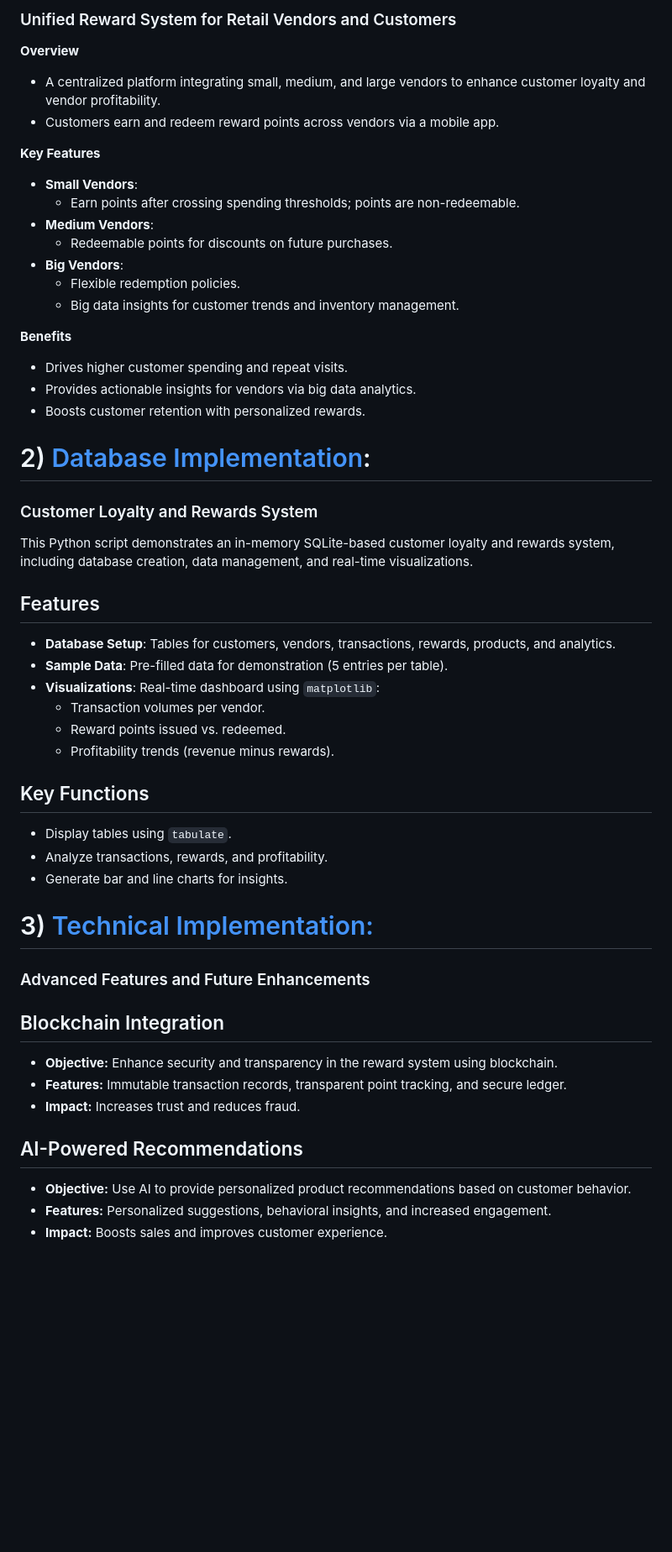
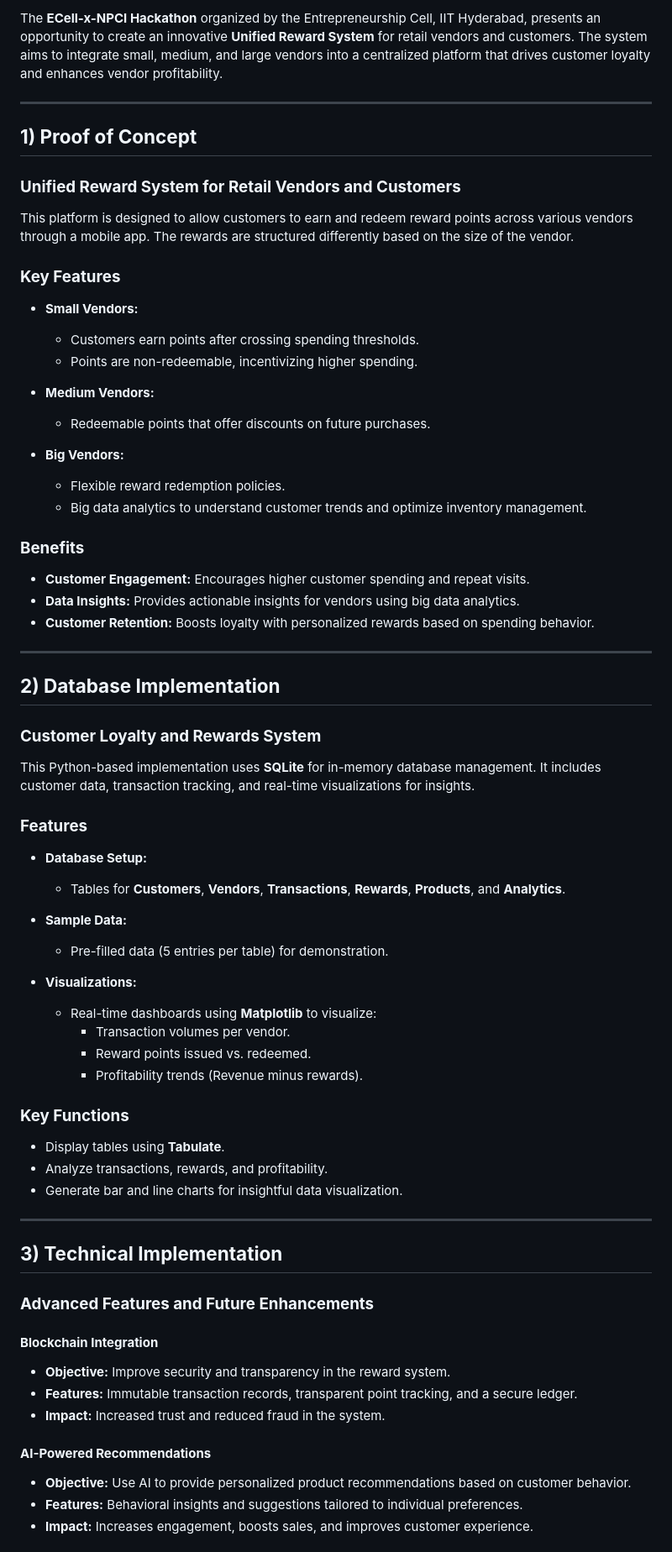
Before and after one commit to AsitDesai/ECell-x-NPCI-Hackathon, a Markdown page: README.md, the part around the change printed below. Shown: that part at 84% size. Drawn GitHub-style; blank space fills up the shorter version.

```diff
--- a/README.md
+++ b/README.md
@@ -5,53 +4,71 @@ Business model for NPCI [Hackathon](https://hackathon.ecelliith.org.in/dashboard
 
-### Unified Reward System for Retail Vendors and Customers
+The **ECell-x-NPCI Hackathon** organized by the Entrepreneurship Cell, IIT Hyderabad, presents an opportunity to create an innovative **Unified Reward System** for retail vendors and customers. The system aims to integrate small, medium, and large vendors into a centralized platform that drives customer loyalty and enhances vendor profitability.
 
-**Overview**
-- A centralized platform integrating small, medium, and large vendors to enhance customer loyalty and vendor profitability.
-- Customers earn and redeem reward points across vendors via a mobile app.
+---
 
-**Key Features**
-- **Small Vendors**:
-  - Earn points after crossing spending thresholds; points are non-redeemable.
-- **Medium Vendors**:
-  - Redeemable points for discounts on future purchases.
-- **Big Vendors**:
-  - Flexible redemption policies.
-  - Big data insights for customer trends and inventory management.
+## **1) Proof of Concept**
 
-**Benefits**
-- Drives higher customer spending and repeat visits.
-- Provides actionable insights for vendors via big data analytics.
-- Boosts customer retention with personalized rewards.
+### **Unified Reward System for Retail Vendors and Customers**
 
-# 2) [Database Implementation](https://github.com/AsitDesai/ECell-x-NPCI-Hackathon/tree/main/database_implementation):
+This platform is designed to allow customers to earn and redeem reward points across various vendors through a mobile app. The rewards are structured differently based on the size of the vendor.
 
-### Customer Loyalty and Rewards System
+### **Key Features**
 
-This Python script demonstrates an in-memory SQLite-based customer loyalty and rewards system, including database creation, data management, and real-time visualizations.
+- **Small Vendors:**
+  - Customers earn points after crossing spending thresholds.
+  - Points are non-redeemable, incentivizing higher spending.
 
-## Features
-- **Database Setup**: Tables for customers, vendors, transactions, rewards, products, and analytics.
-- **Sample Data**: Pre-filled data for demonstration (5 entries per table).
-- **Visualizations**: Real-time dashboard using `matplotlib`:
-  - Transaction volumes per vendor.
-  - Reward points issued vs. redeemed.
-  - Profitability trends (revenue minus rewards).
+- **Medium Vendors:**
+  - Redeemable points that offer discounts on future purchases.
 
-## Key Functions
-- Display tables using `tabulate`.
+- **Big Vendors:**
+  - Flexible reward redemption policies.
+  - Big data analytics to understand customer trends and optimize inventory management.
+
+### **Benefits**
+- **Customer Engagement:** Encourages higher customer spending and repeat visits.
+- **Data Insights:** Provides actionable insights for vendors using big data analytics.
+- **Customer Retention:** Boosts loyalty with personalized rewards based on spending behavior.
+
+---
+
+## **2) Database Implementation**
+
+### **Customer Loyalty and Rewards System**
+
+This Python-based implementation uses **SQLite** for in-memory database management. It includes customer data, transaction tracking, and real-time visualizations for insights.
+
+### **Features**
+- **Database Setup:**
+  - Tables for **Customers**, **Vendors**, **Transactions**, **Rewards**, **Products**, and **Analytics**.
+
+- **Sample Data:**
+  - Pre-filled data (5 entries per table) for demonstration.
+
+- **Visualizations:**
+  - Real-time dashboards using **Matplotlib** to visualize:
+    - Transaction volumes per vendor.
+    - Reward points issued vs. redeemed.
+    - Profitability trends (Revenue minus rewards).
+
+### **Key Functions**
+- Display tables using **Tabulate**.
 - Analyze transactions, rewards, and profitability.
-- Generate bar and line charts for insights.
+- Generate bar and line charts for insightful data visualization.
 
-# 3) [Technical Implementation:](https://github.com/AsitDesai/ECell-x-NPCI-Hackathon/blob/main/Technical%20Implementation.pdf)
-### Advanced Features and Future Enhancements
+---
 
-## Blockchain Integration
-- **Objective:** Enhance security and transparency in the reward system using blockchain.
-- **Features:** Immutable transaction records, transparent point tracking, and secure ledger.
-- **Impact:** Increases trust and reduces fraud.
+## **3) Technical Implementation**
 
-## AI-Powered Recommendations
+### **Advanced Features and Future Enhancements**
+
+#### **Blockchain Integration**
+- **Objective:** Improve security and transparency in the reward system.
+- **Features:** Immutable transaction records, transparent point tracking, and a secure ledger.
+- **Impact:** Increased trust and reduced fraud in the system.
+
+#### **AI-Powered Recommendations**
 - **Objective:** Use AI to provide personalized product recommendations based on customer behavior.
-- **Features:** Personalized suggestions, behavioral insights, and increased engagement.
-- **Impact:** Boosts sales and improves customer experience.
+- **Features:** Behavioral insights and suggestions tailored to individual preferences.
+- **Impact:** Increases engagement, boosts sales, and improves customer experience.
 
```
Also changed, not shown: other parts of README.md (+41 -33 lines).
